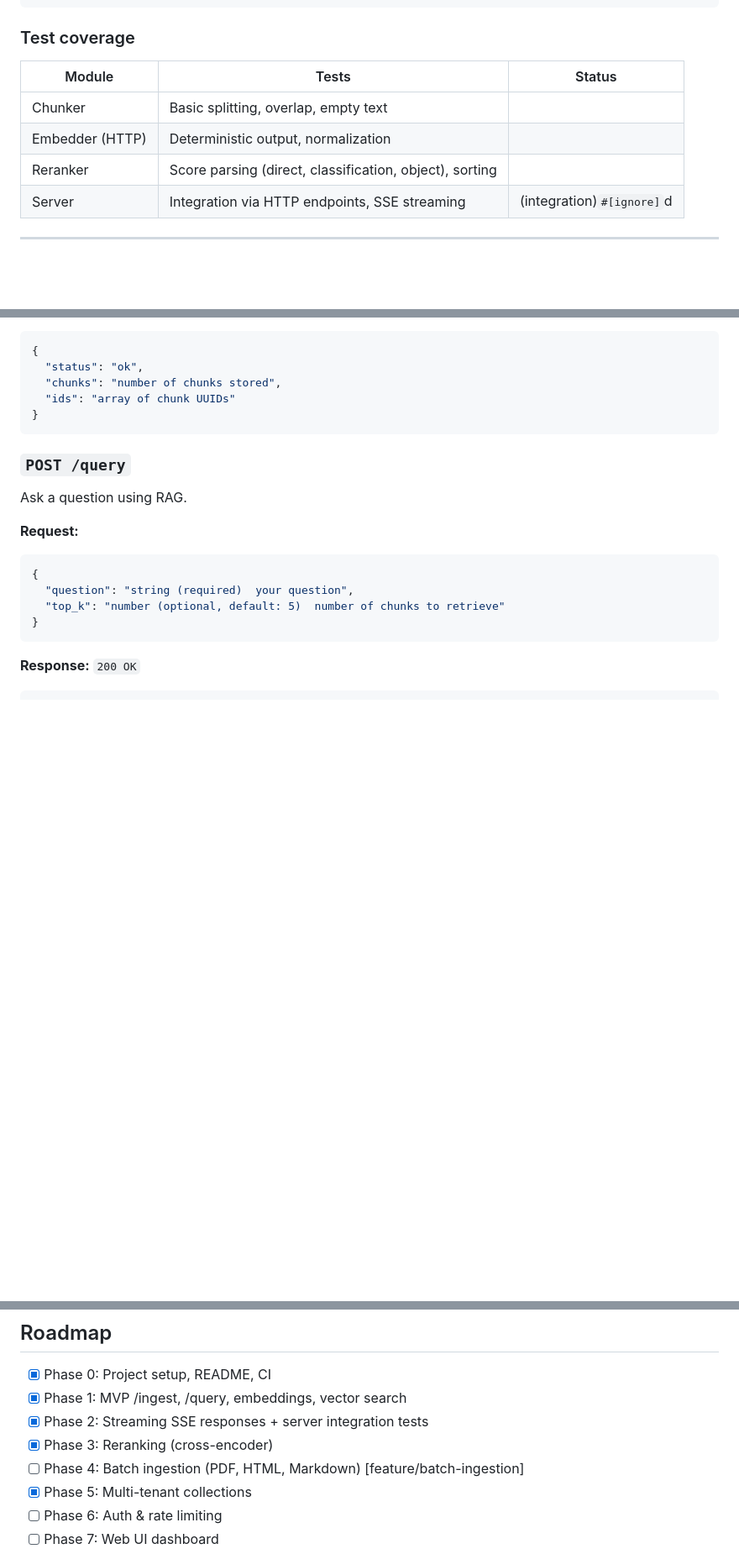
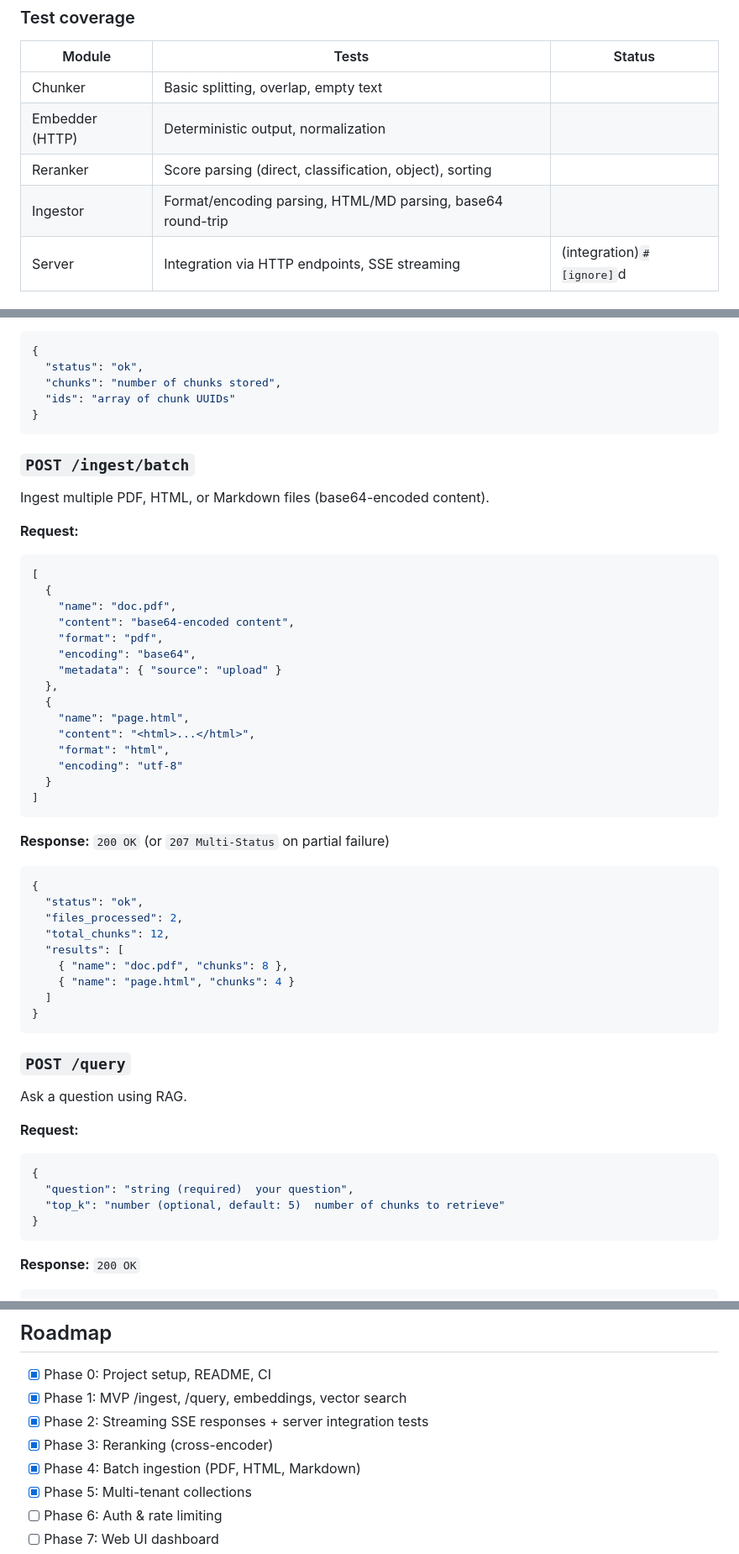
Before and after one commit to MihirMohapatra/blazerag, a Markdown page: README.md, 3 parts joined by grey strips. Shown at 84% size. GitHub-like rendering; blank space fills up the shorter version.

````diff
--- a/README.md
+++ b/README.md
@@ -222,6 +223,7 @@ cargo test --all-features && cargo clippy -- -D warnings && cargo fmt --check
 | Chunker | Basic splitting, overlap, empty text |  |
 | Embedder (HTTP) | Deterministic output, normalization |  |
 | Reranker | Score parsing (direct, classification, object), sorting |  |
+| Ingestor | Format/encoding parsing, HTML/MD parsing, base64 round-trip |  |
 | Server | Integration via HTTP endpoints, SSE streaming |  (integration)`#[ignore]`d |
 
 ---
@@ -252,6 +254,42 @@ Ingest text into the vector store.
   "status": "ok",
   "chunks": "number of chunks stored",
   "ids": "array of chunk UUIDs"
+}
+```
+
+### `POST /ingest/batch`
+
+Ingest multiple PDF, HTML, or Markdown files (base64-encoded content).
+
+**Request:**
+```json
+[
+  {
+    "name": "doc.pdf",
+    "content": "base64-encoded content",
+    "format": "pdf",
+    "encoding": "base64",
+    "metadata": { "source": "upload" }
+  },
+  {
+    "name": "page.html",
+    "content": "<html>...</html>",
+    "format": "html",
+    "encoding": "utf-8"
+  }
+]
+```
+
+**Response:** `200 OK` (or `207 Multi-Status` on partial failure)
+```json
+{
+  "status": "ok",
+  "files_processed": 2,
+  "total_chunks": 12,
+  "results": [
+    { "name": "doc.pdf", "chunks": 8 },
+    { "name": "page.html", "chunks": 4 }
+  ]
 }
 ```
 
@@ -415,7 +432,7 @@ blazerag/
 - [x] Phase 1: MVP  /ingest, /query, embeddings, vector search
 - [x] Phase 2: Streaming SSE responses + server integration tests
 - [x] Phase 3: Reranking (cross-encoder)
-- [ ] Phase 4: Batch ingestion (PDF, HTML, Markdown) [feature/batch-ingestion]
+- [x] Phase 4: Batch ingestion (PDF, HTML, Markdown)
 - [x] Phase 5: Multi-tenant collections
 - [ ] Phase 6: Auth & rate limiting
 - [ ] Phase 7: Web UI dashboard
````
Also changed, not shown: other parts of README.md (+39 -59 lines).
